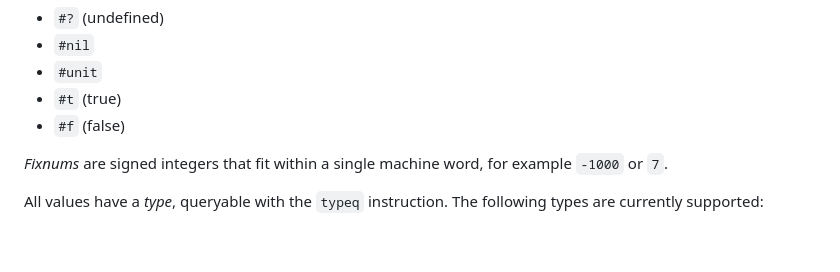
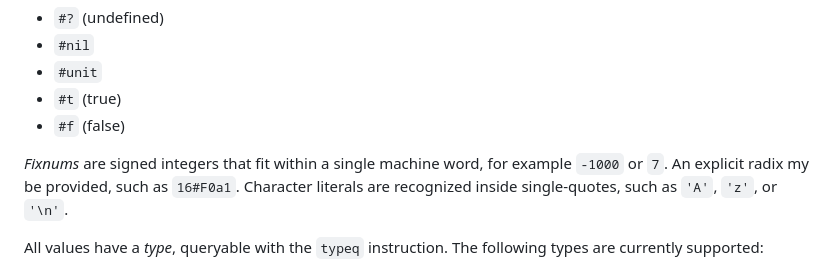
Before and after one commit to organix/uFork, a Markdown page: asm.md, the part around one of its changes. Rendered like a GitHub page; blank space fills up the shorter version.

Commit message:
illustrate explict-radix and character-literal fixnums

```diff
--- a/asm.md
+++ b/asm.md
@@ -105,7 +105,8 @@ There are five _literal_ values:
 - `#f` (false)
 
 _Fixnums_ are signed integers that fit within a single machine word, for example
-`-1000` or `7`.
+`-1000` or `7`. An explicit radix my be provided, such as `16#F0a1`. Character
+literals are recognized inside single-quotes, such as `'A'`, `'z'`, or `'\n'`.
 
 All values have a _type_, queryable with the `typeq` instruction. The following
 types are currently supported:
```
Also changed, not shown: other parts of asm.md (+1 -1 lines).
